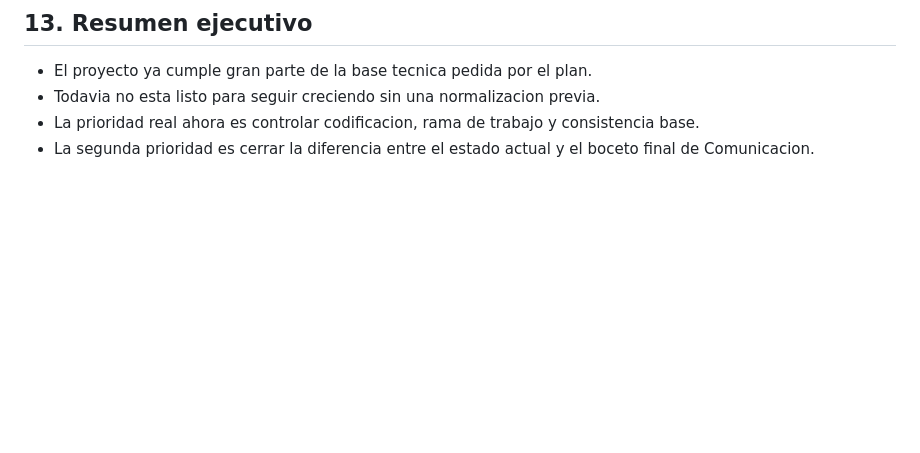
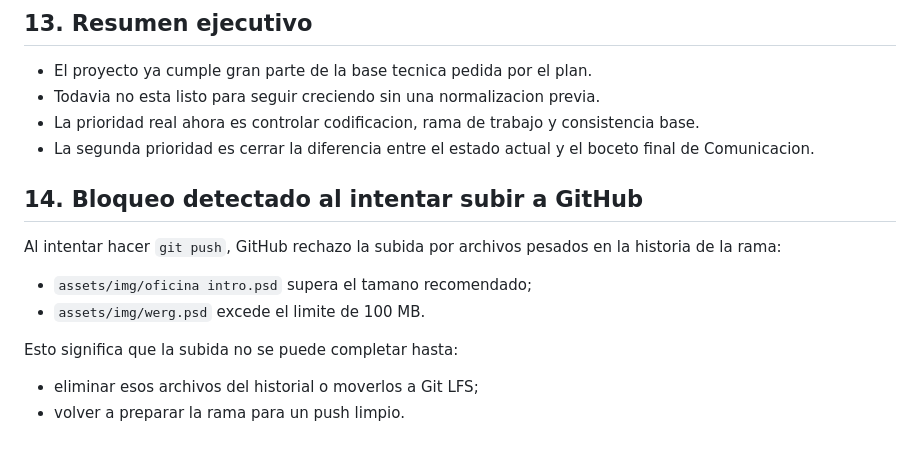
Before and after one commit to alonsorba/rbaweb, a Markdown page: documents/revision-inicial-rba-web.md, the part around the change. Rendered like a GitHub page; blank space fills up the shorter version.

Commit message:
docs: registrar bloqueo de push por archivos pesados

```diff
--- a/documents/revision-inicial-rba-web.md
+++ b/documents/revision-inicial-rba-web.md
@@ -177,3 +177,12 @@ El primer bloque de trabajo recomendado es:
 - Todavia no esta listo para seguir creciendo sin una normalizacion previa.
 - La prioridad real ahora es controlar codificacion, rama de trabajo y consistencia base.
 - La segunda prioridad es cerrar la diferencia entre el estado actual y el boceto final de Comunicacion.
+
+## 14. Bloqueo detectado al intentar subir a GitHub
+Al intentar hacer `git push`, GitHub rechazo la subida por archivos pesados en la historia de la rama:
+- `assets/img/oficina intro.psd` supera el tamano recomendado;
+- `assets/img/werg.psd` excede el limite de 100 MB.
+
+Esto significa que la subida no se puede completar hasta:
+- eliminar esos archivos del historial o moverlos a Git LFS;
+- volver a preparar la rama para un push limpio.
```
